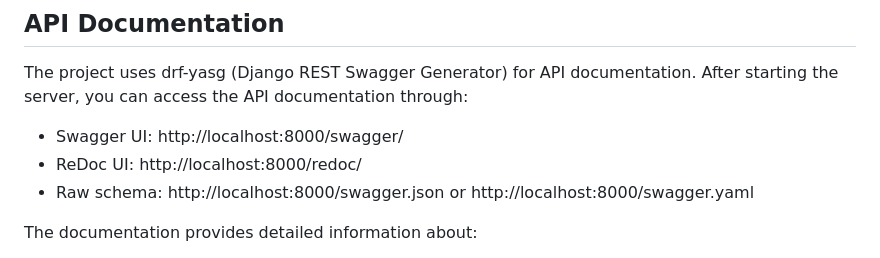
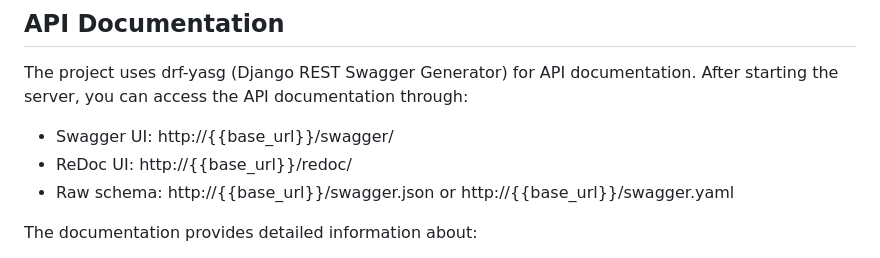
Before and after one commit to osamaoun97/ai-agent-platform, a Markdown page: readme.MD, the part around the change. GitHub-like rendering.

```diff
--- a/readme.MD
+++ b/readme.MD
@@ -22,9 +22,9 @@ This is a Django-based agent platform that provides a comprehensive API for mana
 ## API Documentation
 The project uses drf-yasg (Django REST Swagger Generator) for API documentation. After starting the server, you can access the API documentation through:
 
-- Swagger UI: http://localhost:8000/swagger/
-- ReDoc UI: http://localhost:8000/redoc/
-- Raw schema: http://localhost:8000/swagger.json or http://localhost:8000/swagger.yaml
+- Swagger UI: http://{{base_url}}/swagger/
+- ReDoc UI: http://{{base_url}}/redoc/
+- Raw schema: http://{{base_url}}/swagger.json or http://{{base_url}}/swagger.yaml
 
 The documentation provides detailed information about:
 - Available endpoints
```
